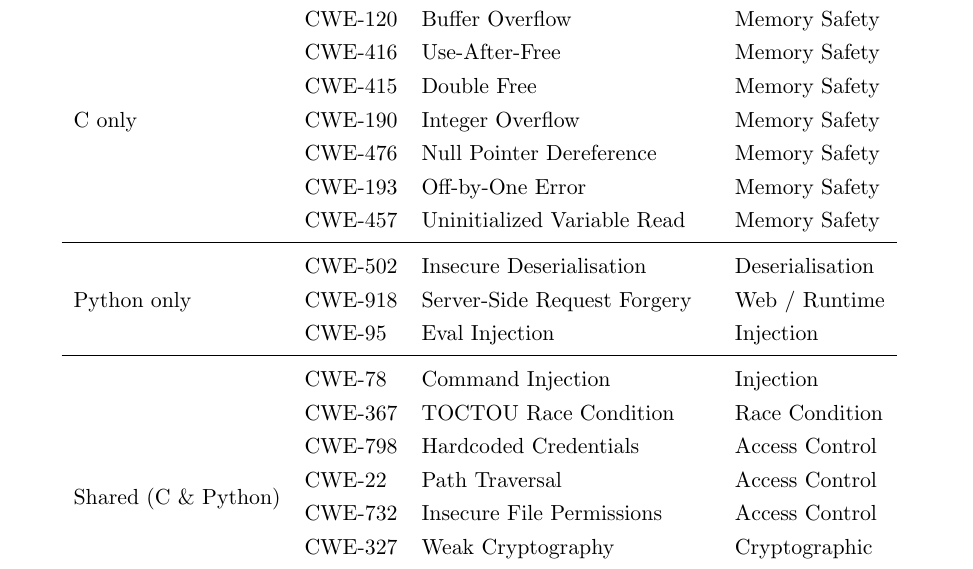
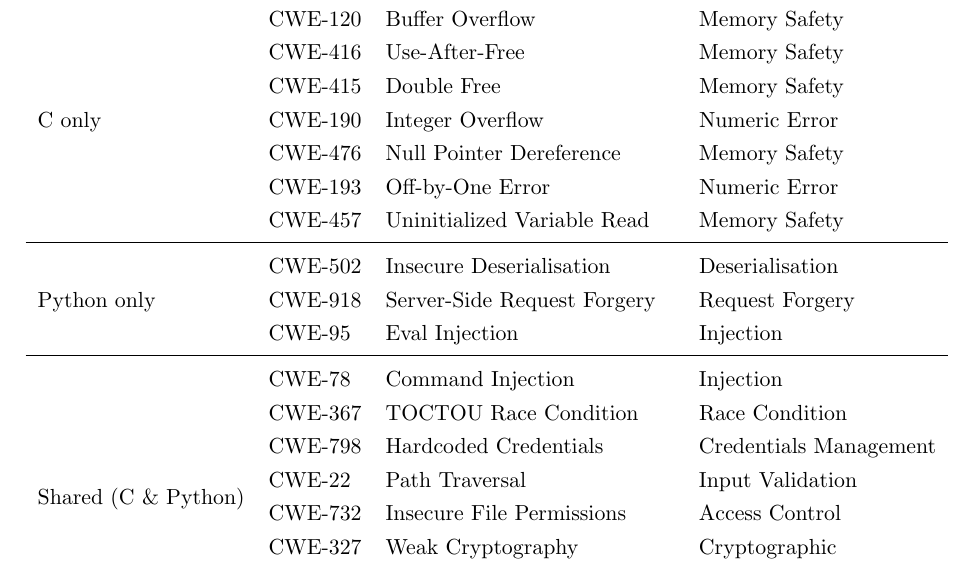
Before and after one commit to breeke/Bert-based-model, a LaTeX thesis (dissertation/main.tex, which reads dissertation/chapters/ch3_methodology.tex): part of page 20 of 60, cut so that both start at the same text. Compiled offline with pdfLaTeX.

Commit message:
Fix CWE pattern type classifications in dataset table
- CWE-190, CWE-193: Memory Safety -> Numeric Error
- CWE-918: Web / Runtime -> Request Forgery
- CWE-798: Access Control -> Credentials Management
- CWE-22: Access Control -> Input Validation

https://claude.ai/code/session_01TfST5onKHbcsDEesvi6MX3

```diff
--- a/dissertation/chapters/ch3_methodology.tex
+++ b/dissertation/chapters/ch3_methodology.tex
@@ -88,21 +88,21 @@ Table~\ref{tab:cwe_dataset} summarises all 17 classes by language scope and patt
       & CWE-120 & Buffer Overflow              & Memory Safety \\
       & CWE-416 & Use-After-Free               & Memory Safety \\
       & CWE-415 & Double Free                  & Memory Safety \\
-      & CWE-190 & Integer Overflow             & Memory Safety \\
+      & CWE-190 & Integer Overflow             & Numeric Error \\
       & CWE-476 & Null Pointer Dereference     & Memory Safety \\
-      & CWE-193 & Off-by-One Error             & Memory Safety \\
+      & CWE-193 & Off-by-One Error             & Numeric Error \\
       & CWE-457 & Uninitialized Variable Read  & Memory Safety \\
     \midrule
     \multirow{3}{*}{Python only}
       & CWE-502 & Insecure Deserialisation     & Deserialisation \\
-      & CWE-918 & Server-Side Request Forgery  & Web / Runtime \\
+      & CWE-918 & Server-Side Request Forgery  & Request Forgery \\
       & CWE-95  & Eval Injection               & Injection \\
     \midrule
     \multirow{8}{*}{Shared (C \& Python)}
       & CWE-78  & Command Injection            & Injection \\
       & CWE-367 & TOCTOU Race Condition        & Race Condition \\
-      & CWE-798 & Hardcoded Credentials        & Access Control \\
-      & CWE-22  & Path Traversal               & Access Control \\
+      & CWE-798 & Hardcoded Credentials        & Credentials Management \\
+      & CWE-22  & Path Traversal               & Input Validation \\
       & CWE-732 & Insecure File Permissions    & Access Control \\
       & CWE-327 & Weak Cryptography            & Cryptographic \\
       & CWE-89  & SQL Injection                & Injection \\
```
